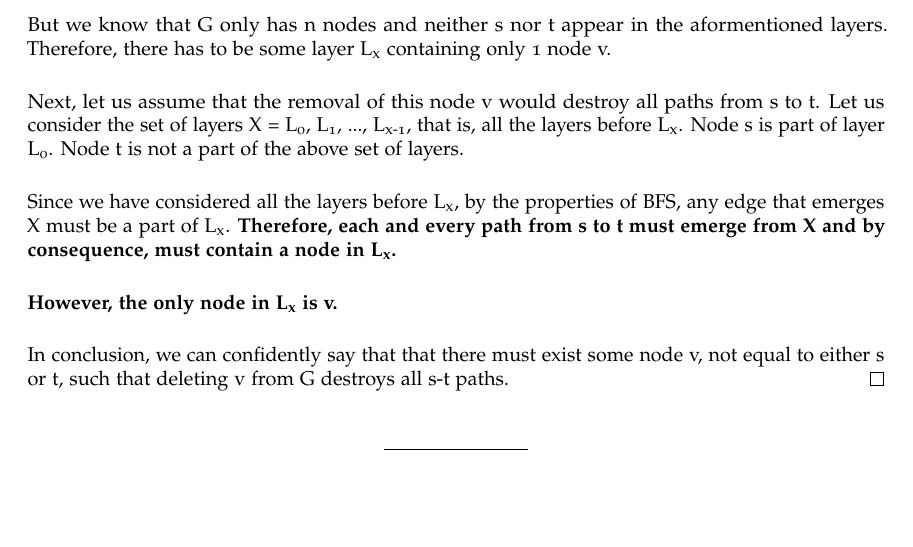
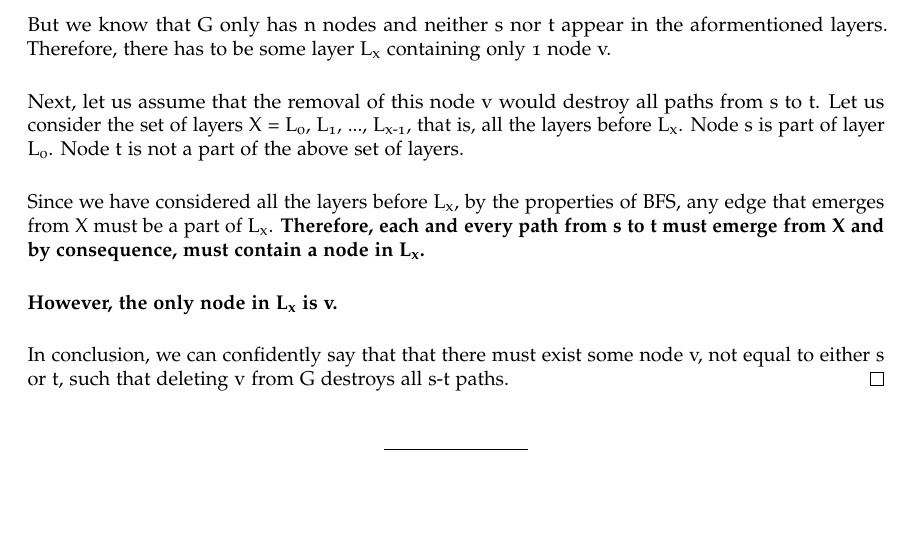
Before and after one commit to niharjoshi/MSCS, a LaTeX problem sheet (Semester1/CS401_Computer_Algorithms_I/Assignment_1/assignment_part_2.tex): part of page 2 of 2, cut so that both start at the same text. Compiled offline with pdfLaTeX.

Commit message:
Updating CS 401 assignment 1 part 2
Signed-off-by: Nihar Joshi <nsj0596@gmail.com>

```diff
--- a/Semester1/CS401_Computer_Algorithms_I/Assignment_1/assignment_part_2.tex
+++ b/Semester1/CS401_Computer_Algorithms_I/Assignment_1/assignment_part_2.tex
@@ -90,7 +90,7 @@
     L\textsubscript{0}. Node t is not a part of the above set of layers.
     \\[0.2in]
     Since we have considered all the layers before L\textsubscript{x}, by the
-    properties of BFS, any edge that emerges X must be a part of
+    properties of BFS, any edge that emerges from X must be a part of
     L\textsubscript{x}. \textbf{Therefore, each and every path from s to t
     must emerge from X and by consequence, must contain a node in
     L\textsubscript{x}.}
```
Also changed, not shown: Semester1/CS401_Computer_Algorithms_I/Assignment_1/assignment_part_2.pdf.
